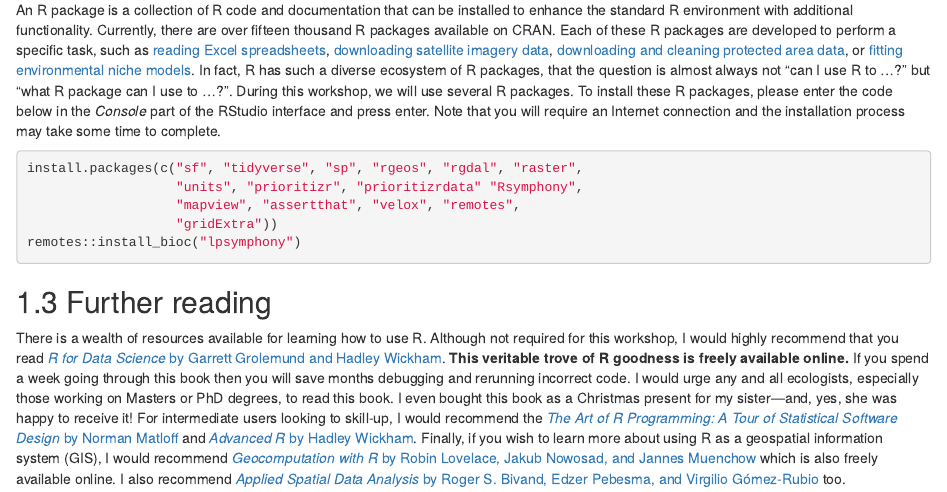
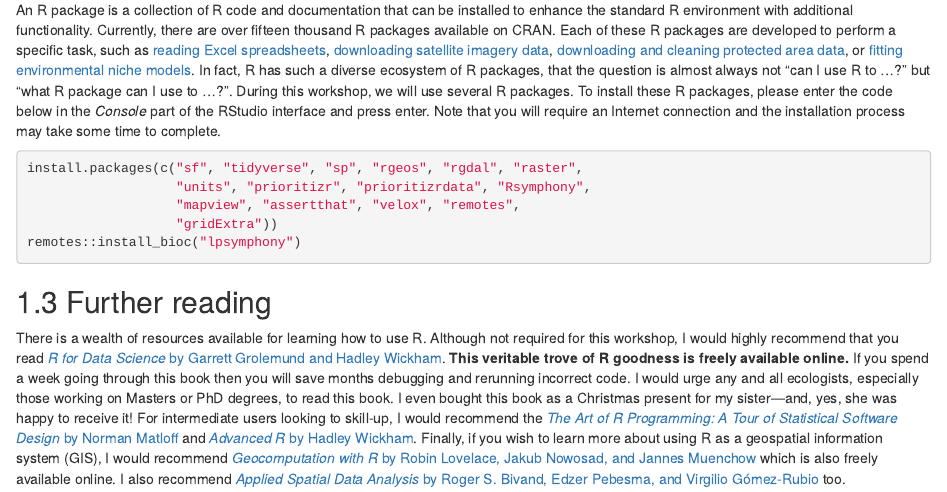
Before and after one commit to prioritizr/cibio-workshop, an R Markdown document (01-introduction.Rmd): the page in a window 1100 px wide, from 1520 px down. Rendered offline with R 4.5, knitr and Pandoc, with nearby package versions; drawn as R Markdown's standard HTML page in place of the format the file asks for.

Commit message:
fix typo in install code

````diff
--- a/01-introduction.Rmd
+++ b/01-introduction.Rmd
@@ -30,7 +30,7 @@ An R package is a collection of R code and documentation that can be installed t
 
 ```{r, eval = FALSE}
 install.packages(c("sf", "tidyverse", "sp", "rgeos", "rgdal", "raster",
-                   "units", "prioritizr", "prioritizrdata" "Rsymphony",
+                   "units", "prioritizr", "prioritizrdata", "Rsymphony",
                    "mapview", "assertthat", "velox", "remotes",
                    "gridExtra"))
 remotes::install_bioc("lpsymphony")
````
